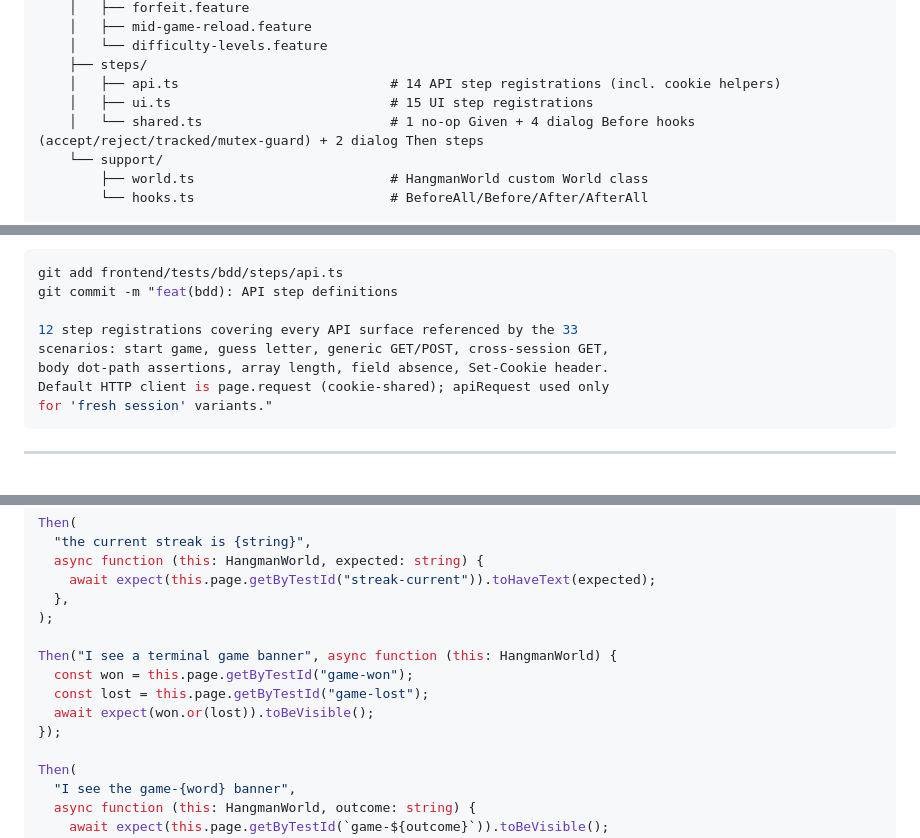
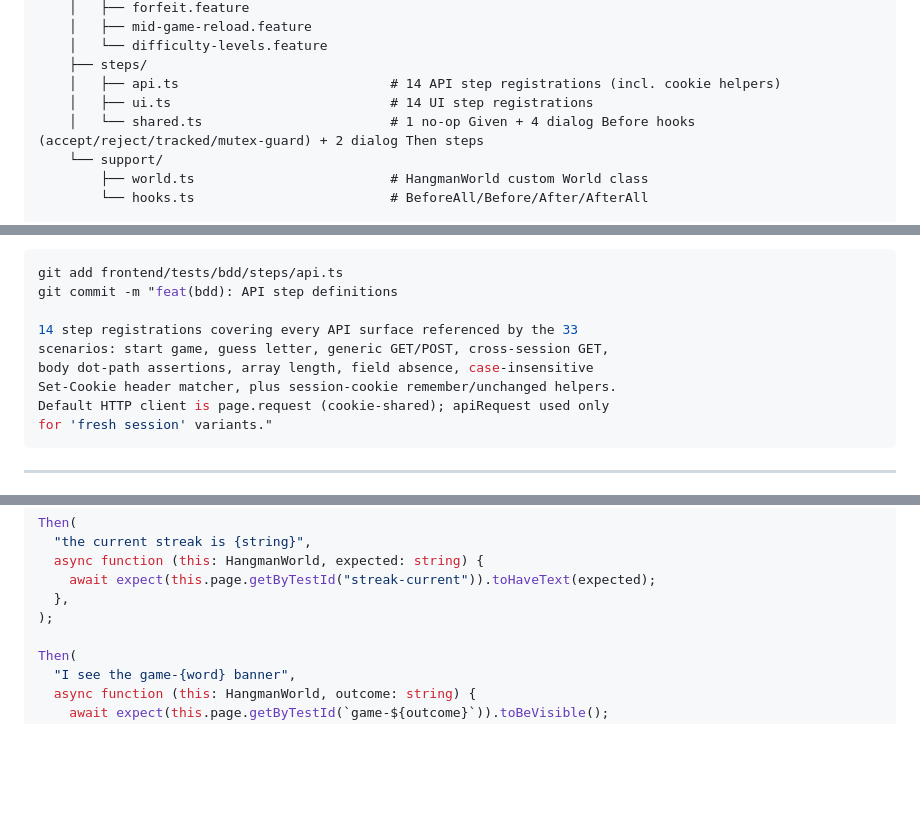
Before and after one commit to stegbk/hangman, a Markdown page: docs/plans/2026-04-23-bdd-suite-plan.md, 3 parts joined by grey strips. Rendered like a GitHub page; blank space fills up the shorter version.

Commit message:
docs(bdd-suite): Phase 3.3 plan review — iter-4 residual doc-drift fixes
Codex iter-4 caught two final P2 items; Claude returned PLAN CLEAN.
Applying both to achieve convergent CLEAN in iter-5:

- Task 7 sample commit message: "12 step registrations" → "14 step
  registrations ... plus session-cookie remember/unchanged helpers"
  (matches actual Task 7 code block after iter-2 fold-in).

- Task 8 ui.ts: removed the dead `Then("I see a terminal game banner"
  ...)` registration — no scenario across Tasks 9-19 calls it; the
  specific banner step (`I see the game-{word} banner`) is always
  used instead. Claude had flagged as P3 in iter-3, Codex as P2 in
  iter-4. Dropped. File-structure header updated: ui.ts = 14 (was 15).

CONTINUITY: plan-review iterations counter → 4; iter-5 will stamp the
loop if both reviewers converge on CLEAN.

Co-Authored-By: Claude Opus 4.7 (1M context) <noreply@anthropic.com>

````diff
--- a/docs/plans/2026-04-23-bdd-suite-plan.md
+++ b/docs/plans/2026-04-23-bdd-suite-plan.md
@@ -48,7 +48,7 @@ frontend/
     │   └── difficulty-levels.feature
     ├── steps/
     │   ├── api.ts                           # 14 API step registrations (incl. cookie helpers)
-    │   ├── ui.ts                            # 15 UI step registrations
+    │   ├── ui.ts                            # 14 UI step registrations
     │   └── shared.ts                        # 1 no-op Given + 4 dialog Before hooks (accept/reject/tracked/mutex-guard) + 2 dialog Then steps
     └── support/
         ├── world.ts                         # HangmanWorld custom World class
@@ -1051,9 +1051,10 @@ Expected: no errors. (We intentionally import `expect` from `@playwright/test`
 git add frontend/tests/bdd/steps/api.ts
 git commit -m "feat(bdd): API step definitions
 
-12 step registrations covering every API surface referenced by the 33
+14 step registrations covering every API surface referenced by the 33
 scenarios: start game, guess letter, generic GET/POST, cross-session GET,
-body dot-path assertions, array length, field absence, Set-Cookie header.
+body dot-path assertions, array length, field absence, case-insensitive
+Set-Cookie header matcher, plus session-cookie remember/unchanged helpers.
 Default HTTP client is page.request (cookie-shared); apiRequest used only
 for 'fresh session' variants."
 ```
@@ -1159,12 +1160,6 @@ Then(
     await expect(this.page.getByTestId("streak-current")).toHaveText(expected);
   },
 );
-
-Then("I see a terminal game banner", async function (this: HangmanWorld) {
-  const won = this.page.getByTestId("game-won");
-  const lost = this.page.getByTestId("game-lost");
-  await expect(won.or(lost)).toBeVisible();
-});
 
 Then(
   "I see the game-{word} banner",
````
Also changed, not shown: CONTINUITY.md (+1 -1 lines).
